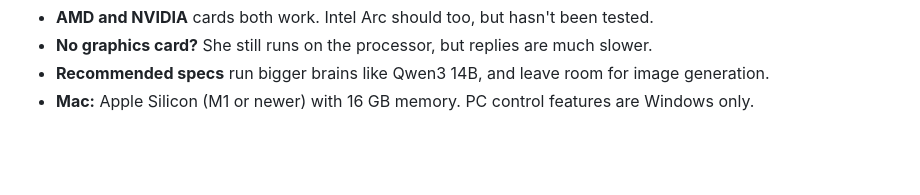
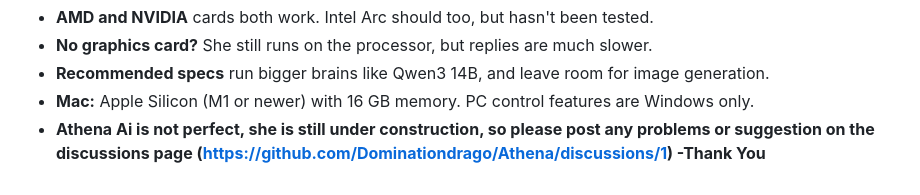
Before and after one commit to Brad3n0/Athena, a Markdown page: README.md, the part around the change. Drawn GitHub-style; blank space fills up the shorter version.

```diff
--- a/README.md
+++ b/README.md
@@ -138,3 +138,4 @@ launcher/      Athena.exe
 - **No graphics card?** She still runs on the processor, but replies are much slower.
 - **Recommended specs** run bigger brains like Qwen3 14B, and leave room for image generation.
 - **Mac:** Apple Silicon (M1 or newer) with 16 GB memory. PC control features are Windows only.
+- **Athena Ai is not perfect, she is still under construction, so please post any problems or suggestion on the discussions page (https://github.com/Dominationdrago/Athena/discussions/1) -Thank You**
```
